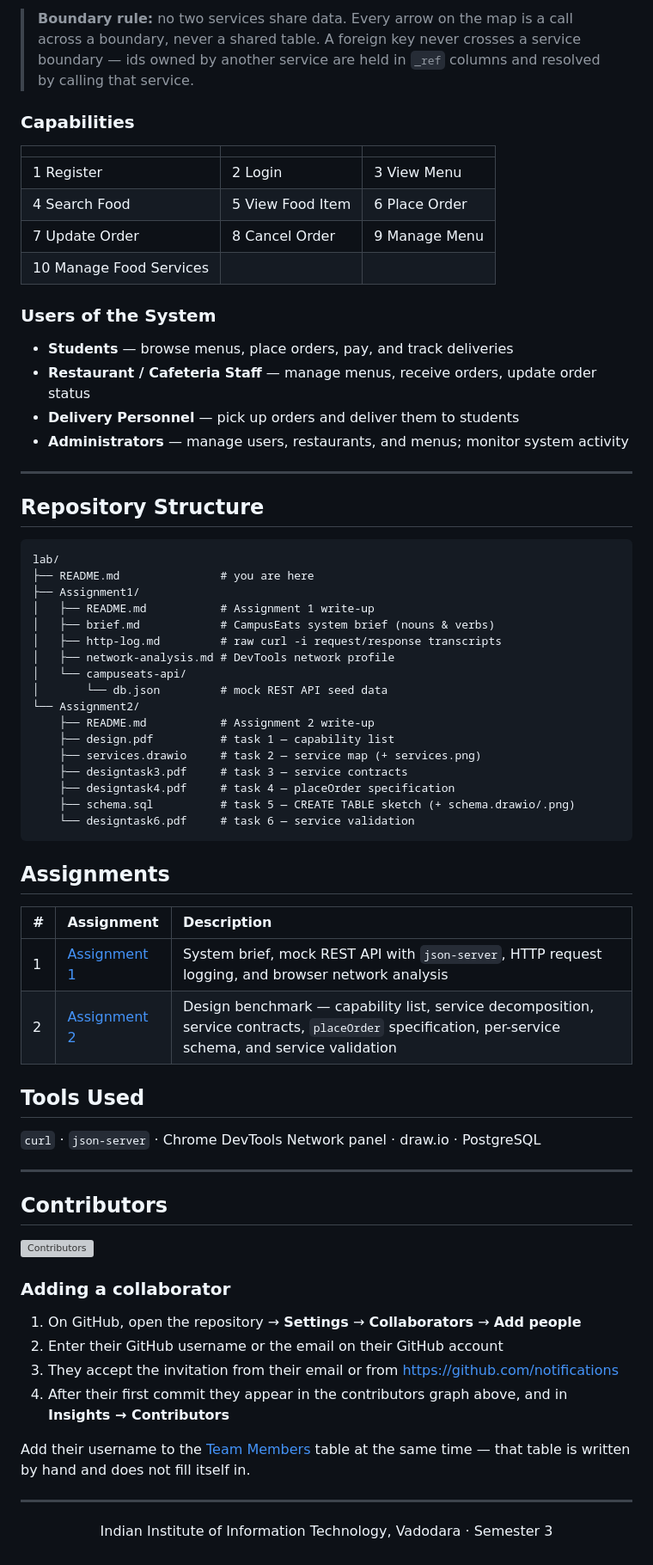
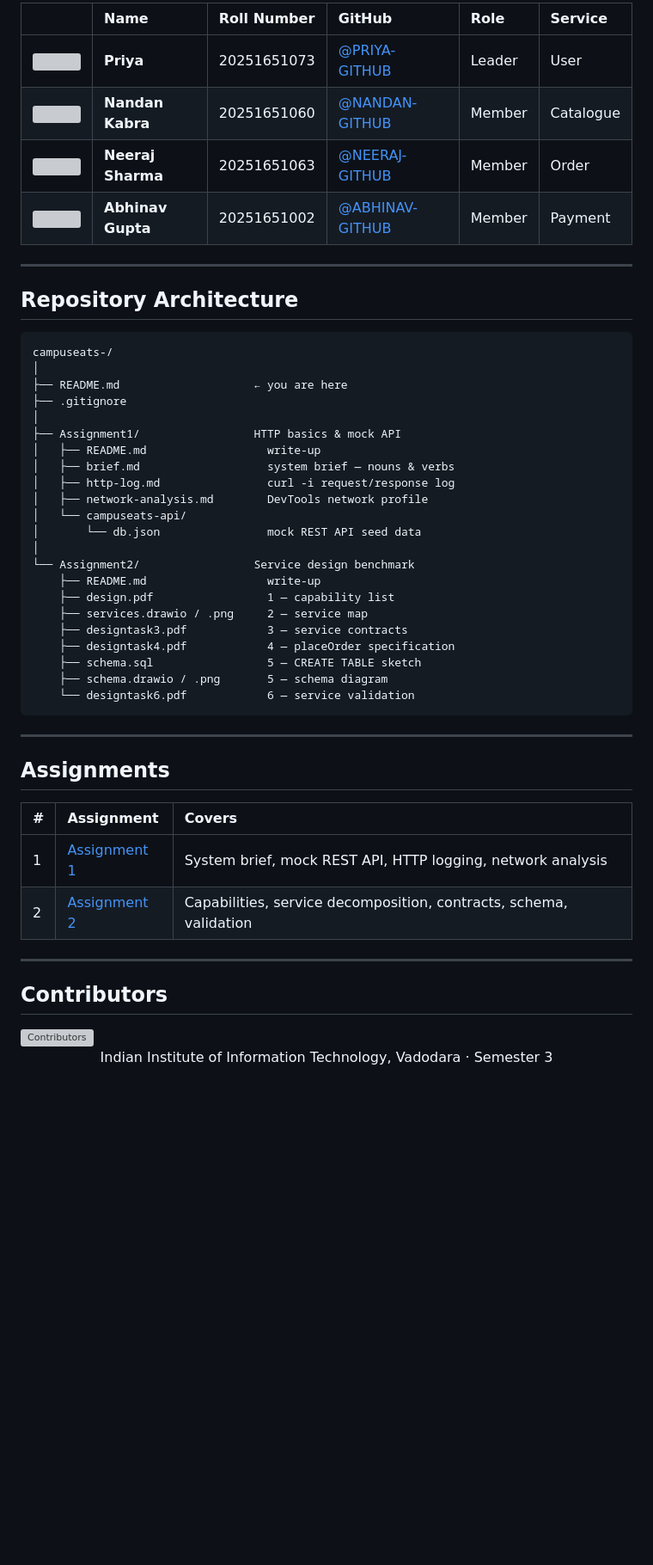
Before and after one commit to nandankabra/campuseats-, a Markdown page: README.md, the part around one of its changes. Shown at 86% size. Drawn GitHub-style; blank space fills up the shorter version; grey boxes are pictures that could not be loaded.

````diff
--- a/README.md
+++ b/README.md
@@ -59,83 +27,55 @@ defined contract. The full design is in [Assignment 2](Assignment2/).
-> **Boundary rule:** no two services share data. Every arrow on the map is a call across a
-> boundary, never a shared table. A foreign key never crosses a service boundary — ids owned
-> by another service are held in `_ref` columns and resolved by calling that service.
-
-### Capabilities
-
-| | | |
-| :--- | :--- | :--- |
-| 1 Register | 2 Login | 3 View Menu |
-| 4 Search Food | 5 View Food Item | 6 Place Order |
-| 7 Update Order | 8 Cancel Order | 9 Manage Menu |
-| 10 Manage Food Services | | |
-
-### Users of the System
-
-- **Students** — browse menus, place orders, pay, and track deliveries
-- **Restaurant / Cafeteria Staff** — manage menus, receive orders, update order status
-- **Delivery Personnel** — pick up orders and deliver them to students
-- **Administrators** — manage users, restaurants, and menus; monitor system activity
+| | Name | Roll Number | GitHub | Role | Service |
+| :---: | :--- | :--- | :--- | :--- | :--- |
+| <img src="https://github.com/PRIYA-GITHUB.png" width="40" height="40" /> | **Priya** | 20251651073 | [@PRIYA-GITHUB](https://github.com/PRIYA-GITHUB) | Leader | User |
+| <img src="https://github.com/NANDAN-GITHUB.png" width="40" height="40" /> | **Nandan Kabra** | 20251651060 | [@NANDAN-GITHUB](https://github.com/NANDAN-GITHUB) | Member | Catalogue |
+| <img src="https://github.com/NEERAJ-GITHUB.png" width="40" height="40" /> | **Neeraj Sharma** | 20251651063 | [@NEERAJ-GITHUB](https://github.com/NEERAJ-GITHUB) | Member | Order |
+| <img src="https://github.com/ABHINAV-GITHUB.png" width="40" height="40" /> | **Abhinav Gupta** | 20251651002 | [@ABHINAV-GITHUB](https://github.com/ABHINAV-GITHUB) | Member | Payment |
 
 ---
 
-## Repository Structure
+## Repository Architecture
 
 ```
-lab/
-├── README.md               # you are here
-├── Assignment1/
-│   ├── README.md           # Assignment 1 write-up
-│   ├── brief.md            # CampusEats system brief (nouns & verbs)
-│   ├── http-log.md         # raw curl -i request/response transcripts
-│   ├── network-analysis.md # DevTools network profile
+campuseats-/
+│
+├── README.md                    ← you are here
+├── .gitignore
+│
+├── Assignment1/                 HTTP basics & mock API
+│   ├── README.md                  write-up
+│   ├── brief.md                   system brief — nouns & verbs
+│   ├── http-log.md                curl -i request/response log
+│   ├── network-analysis.md        DevTools network profile
 │   └── campuseats-api/
-│       └── db.json         # mock REST API seed data
-└── Assignment2/
-    ├── README.md           # Assignment 2 write-up
-    ├── design.pdf          # task 1 — capability list
-    ├── services.drawio     # task 2 — service map (+ services.png)
-    ├── designtask3.pdf     # task 3 — service contracts
-    ├── designtask4.pdf     # task 4 — placeOrder specification
-    ├── schema.sql          # task 5 — CREATE TABLE sketch (+ schema.drawio/.png)
-    └── designtask6.pdf     # task 6 — service validation
+│       └── db.json                mock REST API seed data
+│
+└── Assignment2/                 Service design benchmark
+    ├── README.md                  write-up
+    ├── design.pdf                 1 — capability list
+    ├── services.drawio / .png     2 — service map
+    ├── designtask3.pdf            3 — service contracts
+    ├── designtask4.pdf            4 — placeOrder specification
+    ├── schema.sql                 5 — CREATE TABLE sketch
+    ├── schema.drawio / .png       5 — schema diagram
+    └── designtask6.pdf            6 — service validation
 ```
+
+---
 
 ## Assignments
 
-| # | Assignment | Description |
+| # | Assignment | Covers |
 | :--- | :--- | :--- |
-| 1 | [Assignment 1](Assignment1/) | System brief, mock REST API with `json-server`, HTTP request logging, and browser network analysis |
-| 2 | [Assignment 2](Assignment2/) | Design benchmark — capability list, service decomposition, service contracts, `placeOrder` specification, per-service schema, and service validation |
-
-## Tools Used
-
-`curl` · `json-server` · Chrome DevTools Network panel · draw.io · PostgreSQL
+| 1 | [Assignment 1](Assignment1/) | System brief, mock REST API, HTTP logging, network analysis |
+| 2 | [Assignment 2](Assignment2/) | Capabilities, service decomposition, contracts, schema, validation |
 
 ---
 
 ## Contributors
 
-<!--
-  This block updates ITSELF — no editing required. Once a collaborator accepts their
-  invitation and pushes at least one commit, their avatar appears here automatically.
--->
-
 <a href="https://github.com/nandankabra/campuseats-/graphs/contributors">
   <img src="https://contrib.rocks/image?repo=nandankabra/campuseats-" alt="Contributors" />
 </a>
-
-### Adding a collaborator
-
-1. On GitHub, open the repository → **Settings** → **Collaborators** → **Add people**
-2. Enter their GitHub username or the email on their GitHub account
-3. They accept the invitation from their email or from https://github.com/notifications
-4. After their first commit they appear in the contributors graph above, and in
-   **Insights → Contributors**
-
-Add their username to the [Team Members](#team-members) table at the same time — that table
-is written by hand and does not fill itself in.
-
----
 
 <div align="center">
 
````
Also changed, not shown: other parts of README.md (+9 -41 lines).
